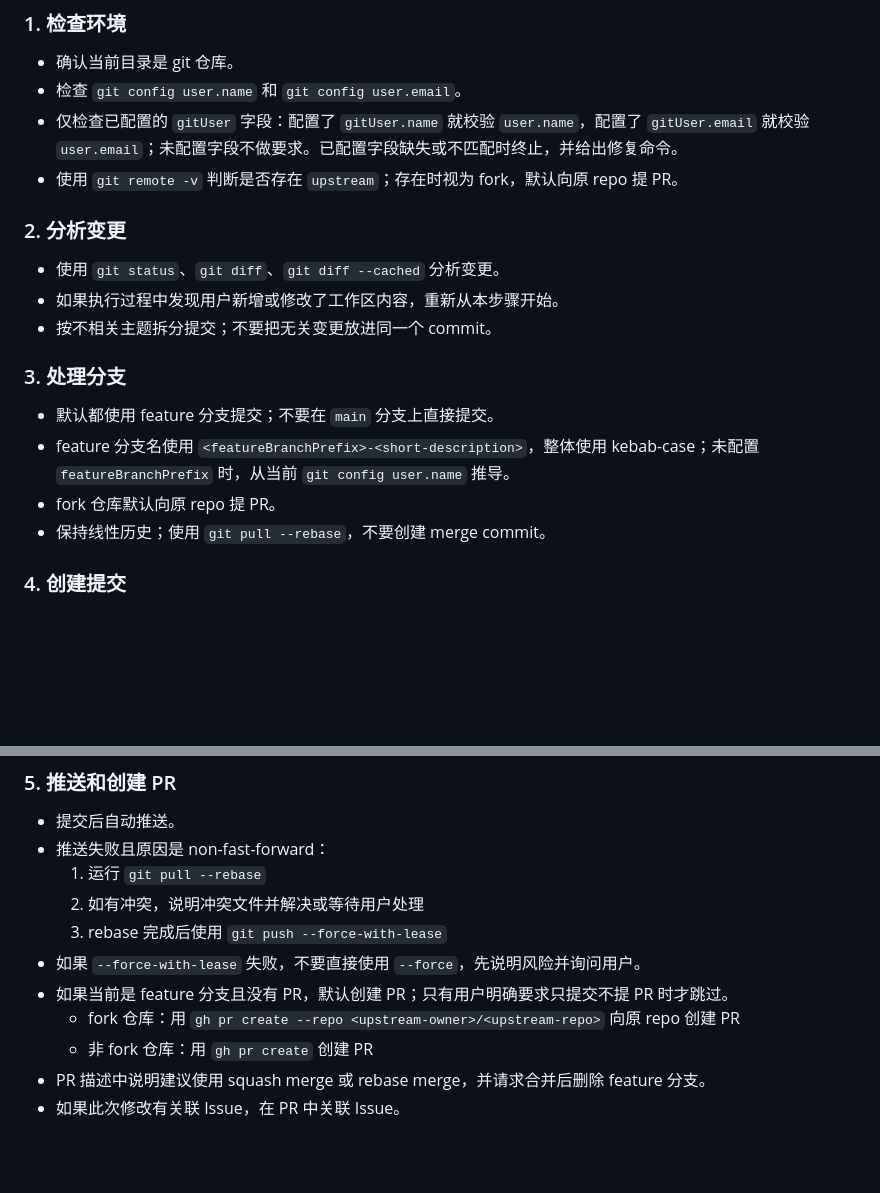
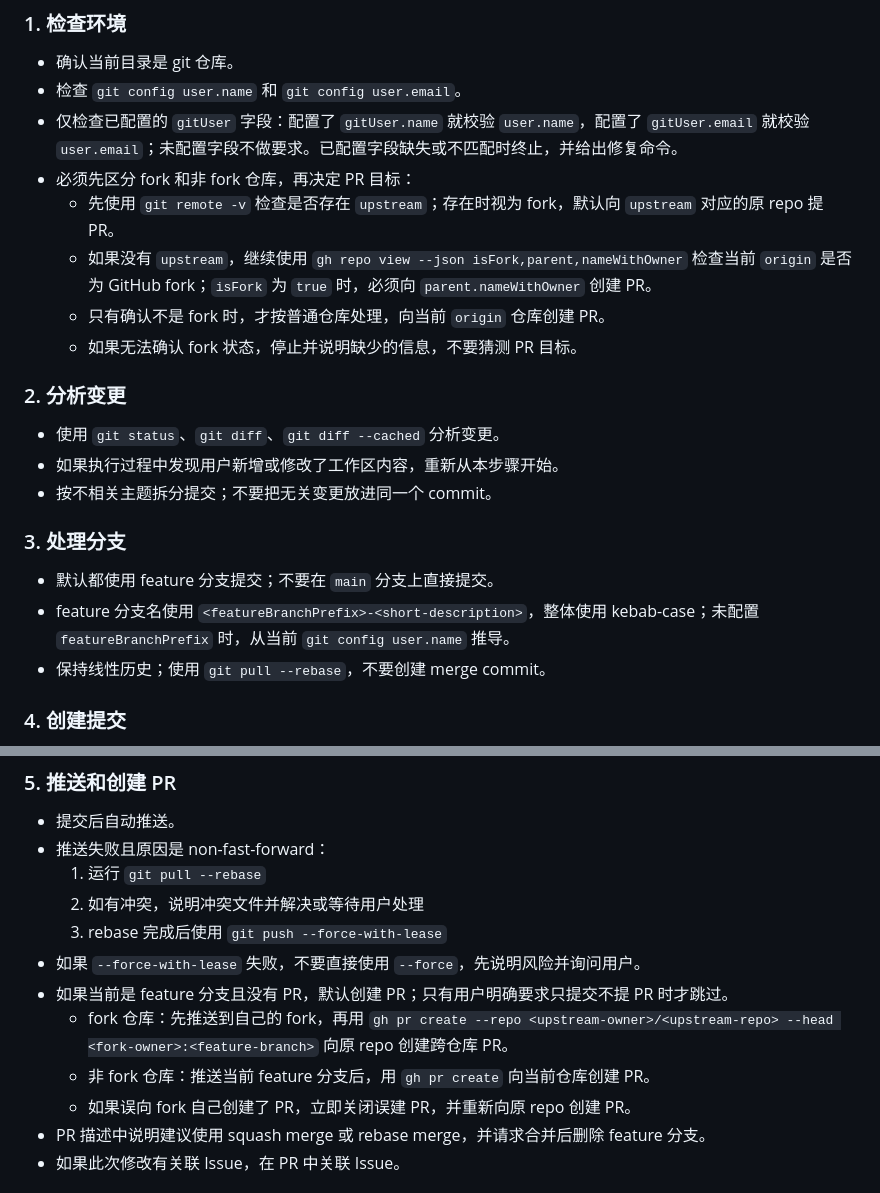
Before and after one commit to highestop/nono, a Markdown page: skills/commit/SKILL.md, 2 parts joined by grey strips. GitHub-like rendering; blank space fills up the shorter version.

Commit message:
docs: clarify fork pull request workflow
Co-Authored-By: Codex <noreply@openai.com>

```diff
--- a/skills/commit/SKILL.md
+++ b/skills/commit/SKILL.md
@@ -34,7 +34,11 @@ description: 提交代码、跟踪 PR 状态、完成代码合并
 - 确认当前目录是 git 仓库。
 - 检查 `git config user.name` 和 `git config user.email`。
 - 仅检查已配置的 `gitUser` 字段：配置了 `gitUser.name` 就校验 `user.name`，配置了 `gitUser.email` 就校验 `user.email`；未配置字段不做要求。已配置字段缺失或不匹配时终止，并给出修复命令。
-- 使用 `git remote -v` 判断是否存在 `upstream`；存在时视为 fork，默认向原 repo 提 PR。
+- 必须先区分 fork 和非 fork 仓库，再决定 PR 目标：
+  - 先使用 `git remote -v` 检查是否存在 `upstream`；存在时视为 fork，默认向 `upstream` 对应的原 repo 提 PR。
+  - 如果没有 `upstream`，继续使用 `gh repo view --json isFork,parent,nameWithOwner` 检查当前 `origin` 是否为 GitHub fork；`isFork` 为 `true` 时，必须向 `parent.nameWithOwner` 创建 PR。
+  - 只有确认不是 fork 时，才按普通仓库处理，向当前 `origin` 仓库创建 PR。
+  - 如果无法确认 fork 状态，停止并说明缺少的信息，不要猜测 PR 目标。
 
 ### 2. 分析变更
 
@@ -46,7 +50,6 @@ description: 提交代码、跟踪 PR 状态、完成代码合并
 
 - 默认都使用 feature 分支提交；不要在 `main` 分支上直接提交。
 - feature 分支名使用 `<featureBranchPrefix>-<short-description>`，整体使用 kebab-case；未配置 `featureBranchPrefix` 时，从当前 `git config user.name` 推导。
-- fork 仓库默认向原 repo 提 PR。
 - 保持线性历史；使用 `git pull --rebase`，不要创建 merge commit。
 
 ### 4. 创建提交
@@ -69,8 +72,9 @@ description: 提交代码、跟踪 PR 状态、完成代码合并
   3. rebase 完成后使用 `git push --force-with-lease`
 - 如果 `--force-with-lease` 失败，不要直接使用 `--force`，先说明风险并询问用户。
 - 如果当前是 feature 分支且没有 PR，默认创建 PR；只有用户明确要求只提交不提 PR 时才跳过。
-  - fork 仓库：用 `gh pr create --repo <upstream-owner>/<upstream-repo>` 向原 repo 创建 PR
-  - 非 fork 仓库：用 `gh pr create` 创建 PR
+  - fork 仓库：先推送到自己的 fork，再用 `gh pr create --repo <upstream-owner>/<upstream-repo> --head <fork-owner>:<feature-branch>` 向原 repo 创建跨仓库 PR。
+  - 非 fork 仓库：推送当前 feature 分支后，用 `gh pr create` 向当前仓库创建 PR。
+  - 如果误向 fork 自己创建了 PR，立即关闭误建 PR，并重新向原 repo 创建 PR。
 - PR 描述中说明建议使用 squash merge 或 rebase merge，并请求合并后删除 feature 分支。
 - 如果此次修改有关联 Issue，在 PR 中关联 Issue。
 
```
